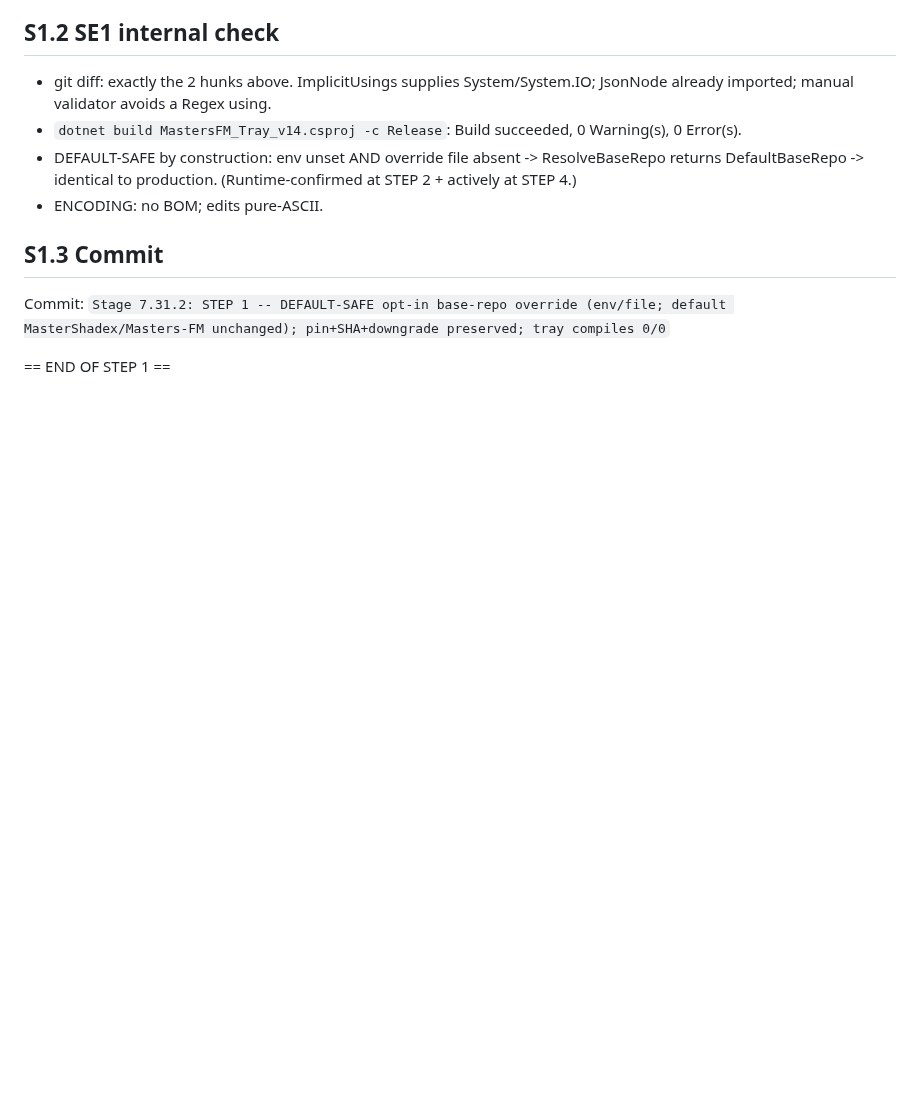
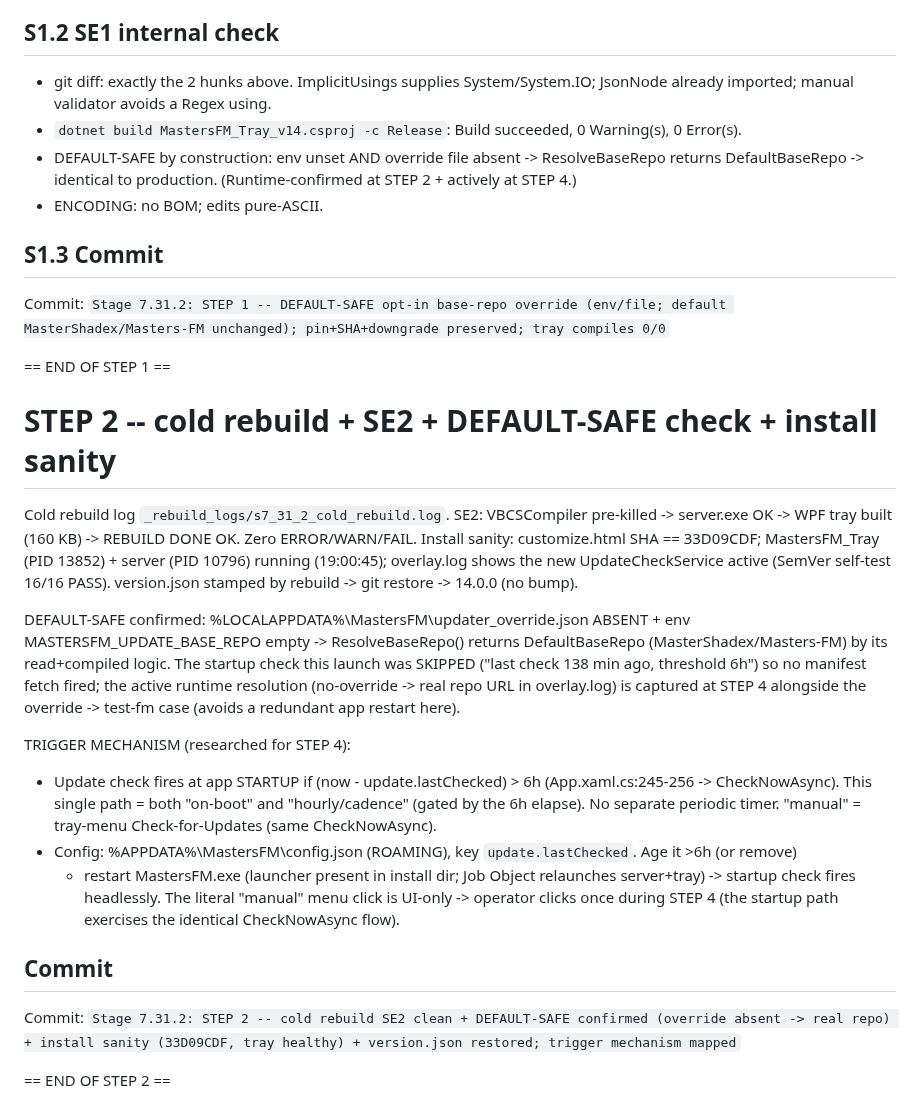
Before and after one commit to MasterShadex/Masters-FM, a Markdown page: V14_S7_31_2_LOG.md, the part around the change. Drawn GitHub-style; blank space fills up the shorter version.

Commit message:
Stage 7.31.2: STEP 2 -- cold rebuild SE2 clean + DEFAULT-SAFE confirmed (override absent -> real repo) + install sanity (33D09CDF, tray healthy) + version.json restored; trigger mechanism mapped

```diff
--- a/V14_S7_31_2_LOG.md
+++ b/V14_S7_31_2_LOG.md
@@ -106,3 +106,32 @@ machine, install -- all byte-unchanged.
 Commit: `Stage 7.31.2: STEP 1 -- DEFAULT-SAFE opt-in base-repo override (env/file; default MasterShadex/Masters-FM unchanged); pin+SHA+downgrade preserved; tray compiles 0/0`
 
 == END OF STEP 1 ==
+
+# STEP 2 -- cold rebuild + SE2 + DEFAULT-SAFE check + install sanity
+
+Cold rebuild log `_rebuild_logs/s7_31_2_cold_rebuild.log`. SE2: VBCSCompiler pre-killed -> server.exe
+OK -> WPF tray built (160 KB) -> REBUILD DONE OK. Zero ERROR/WARN/FAIL.
+Install sanity: customize.html SHA == 33D09CDF; MastersFM_Tray (PID 13852) + server (PID 10796)
+running (19:00:45); overlay.log shows the new UpdateCheckService active (SemVer self-test 16/16 PASS).
+version.json stamped by rebuild -> git restore -> 14.0.0 (no bump).
+
+DEFAULT-SAFE confirmed: %LOCALAPPDATA%\MastersFM\updater_override.json ABSENT + env
+MASTERSFM_UPDATE_BASE_REPO empty -> ResolveBaseRepo() returns DefaultBaseRepo (MasterShadex/Masters-FM)
+by its read+compiled logic. The startup check this launch was SKIPPED ("last check 138 min ago,
+threshold 6h") so no manifest fetch fired; the active runtime resolution (no-override -> real repo
+URL in overlay.log) is captured at STEP 4 alongside the override -> test-fm case (avoids a redundant
+app restart here).
+
+TRIGGER MECHANISM (researched for STEP 4):
+- Update check fires at app STARTUP if (now - update.lastChecked) > 6h (App.xaml.cs:245-256 ->
+  CheckNowAsync). This single path = both "on-boot" and "hourly/cadence" (gated by the 6h elapse).
+  No separate periodic timer. "manual" = tray-menu Check-for-Updates (same CheckNowAsync).
+- Config: %APPDATA%\MastersFM\config.json (ROAMING), key `update.lastChecked`. Age it >6h (or remove)
+  + restart MastersFM.exe (launcher present in install dir; Job Object relaunches server+tray) ->
+  startup check fires headlessly. The literal "manual" menu click is UI-only -> operator clicks once
+  during STEP 4 (the startup path exercises the identical CheckNowAsync flow).
+
+## Commit
+Commit: `Stage 7.31.2: STEP 2 -- cold rebuild SE2 clean + DEFAULT-SAFE confirmed (override absent -> real repo) + install sanity (33D09CDF, tray healthy) + version.json restored; trigger mechanism mapped`
+
+== END OF STEP 2 ==
```
